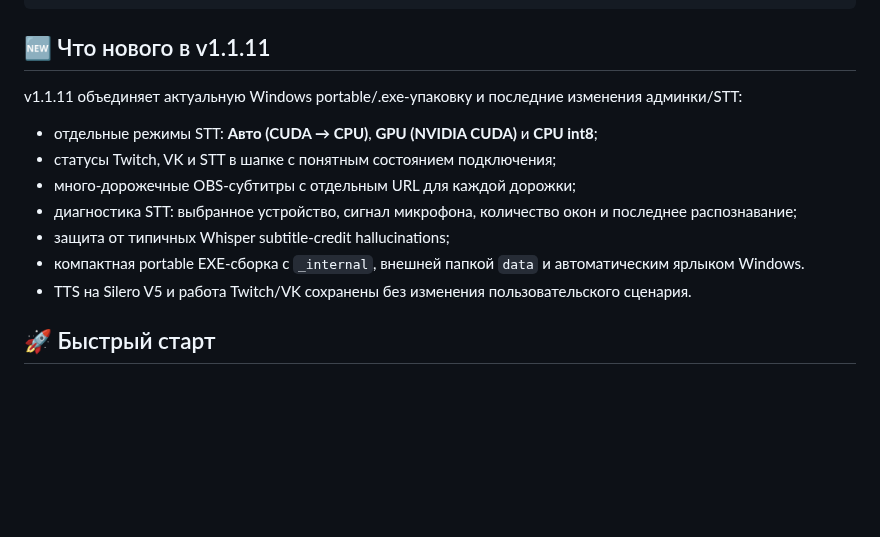
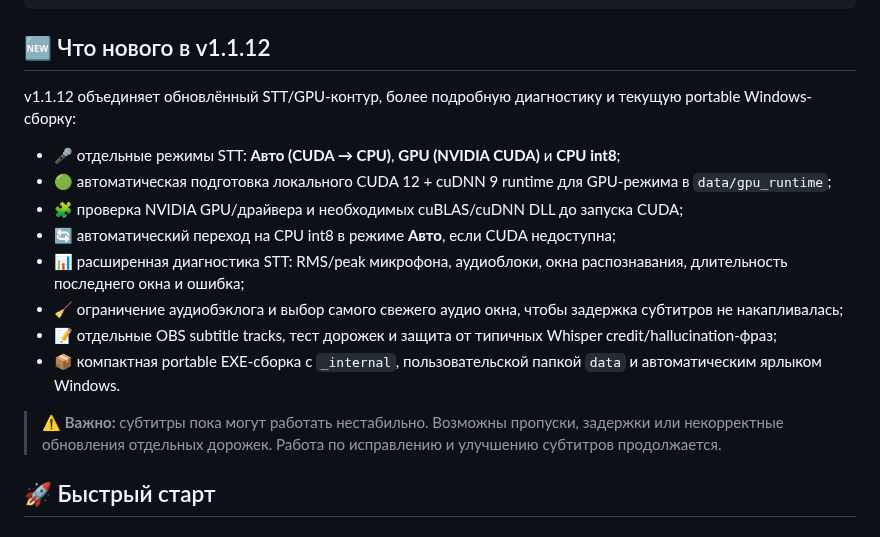
Before and after one commit to Agro4221/Stream-Voice-Bot-for-Twitch-VK-Live, a Markdown page: README.md, the part around the change. Rendered like a GitHub page; blank space fills up the shorter version.

Commit message:
docs: refresh README for v1.1.12

````diff
--- a/README.md
+++ b/README.md
@@ -61,17 +61,21 @@
                                       └───────────────────┘
 ```
 
-## 🆕 Что нового в v1.1.11
+## 🆕 Что нового в v1.1.12
 
-v1.1.11 объединяет актуальную Windows portable/.exe-упаковку и последние изменения админки/STT:
+v1.1.12 объединяет обновлённый STT/GPU-контур, более подробную диагностику и текущую portable Windows-сборку:
 
-- отдельные режимы STT: **Авто (CUDA → CPU)**, **GPU (NVIDIA CUDA)** и **CPU int8**;
-- статусы Twitch, VK и STT в шапке с понятным состоянием подключения;
-- много-дорожечные OBS-субтитры с отдельным URL для каждой дорожки;
-- диагностика STT: выбранное устройство, сигнал микрофона, количество окон и последнее распознавание;
-- защита от типичных Whisper subtitle-credit hallucinations;
-- компактная portable EXE-сборка с `_internal`, внешней папкой `data` и автоматическим ярлыком Windows.
-- TTS на Silero V5 и работа Twitch/VK сохранены без изменения пользовательского сценария.
+- 🎤 отдельные режимы STT: **Авто (CUDA → CPU)**, **GPU (NVIDIA CUDA)** и **CPU int8**;
+- 🟢 автоматическая подготовка локального CUDA 12 + cuDNN 9 runtime для GPU-режима в `data/gpu_runtime`;
+- 🧩 проверка NVIDIA GPU/драйвера и необходимых cuBLAS/cuDNN DLL до запуска CUDA;
+- 🔄 автоматический переход на CPU int8 в режиме **Авто**, если CUDA недоступна;
+- 📊 расширенная диагностика STT: RMS/peak микрофона, аудиоблоки, окна распознавания, длительность последнего окна и ошибка;
+- 🧹 ограничение аудиобэклога и выбор самого свежего аудио окна, чтобы задержка субтитров не накапливалась;
+- 📝 отдельные OBS subtitle tracks, тест дорожек и защита от типичных Whisper credit/hallucination-фраз;
+- 📦 компактная portable EXE-сборка с `_internal`, пользовательской папкой `data` и автоматическим ярлыком Windows.
+
+> ⚠️ **Важно:** субтитры пока могут работать нестабильно. Возможны пропуски, задержки или некорректные обновления отдельных дорожек. Работа по исправлению и улучшению субтитров продолжается.
+
 ## 🚀 Быстрый старт
 
 ### Вариант 1 — буквально двойной клик
````
